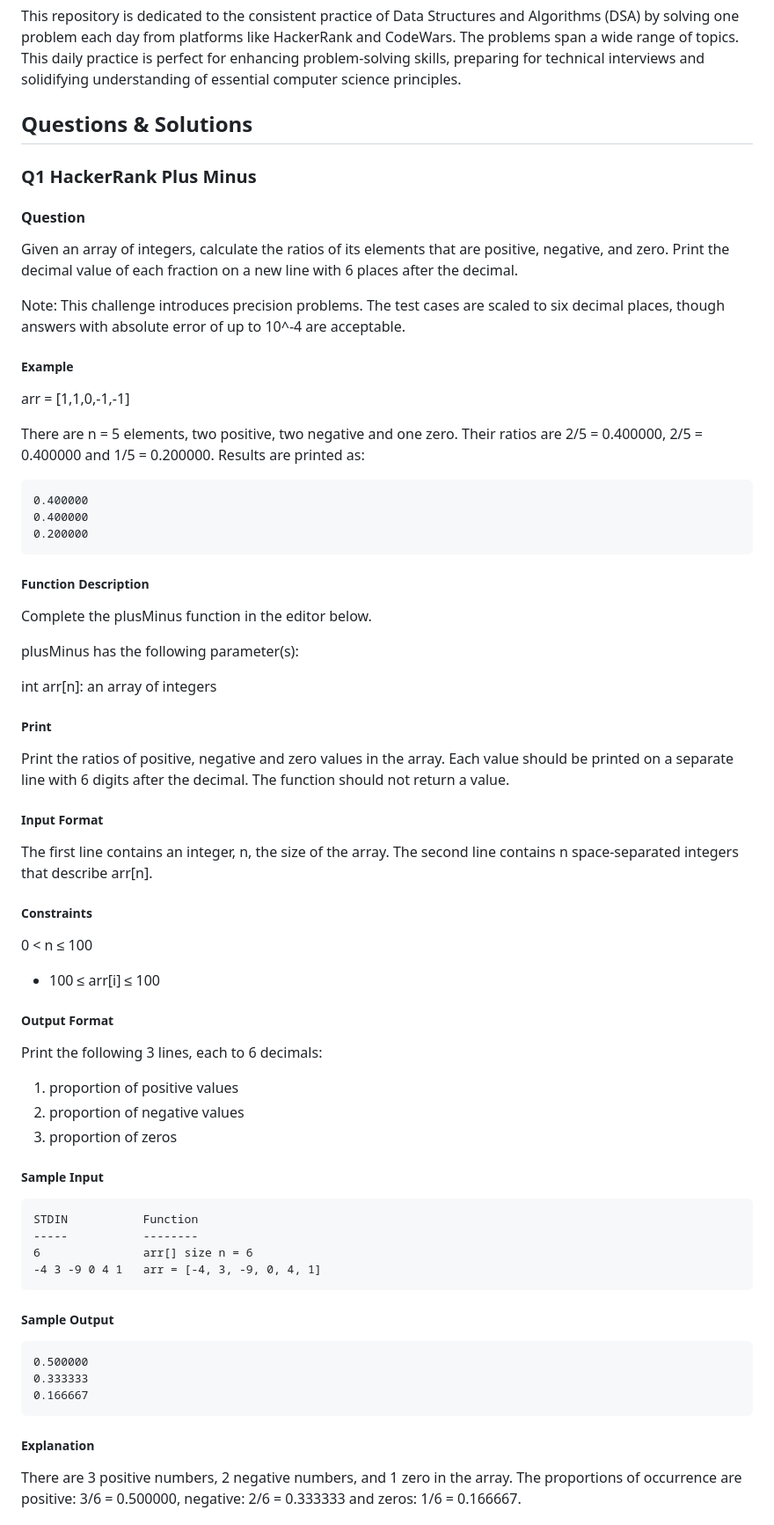
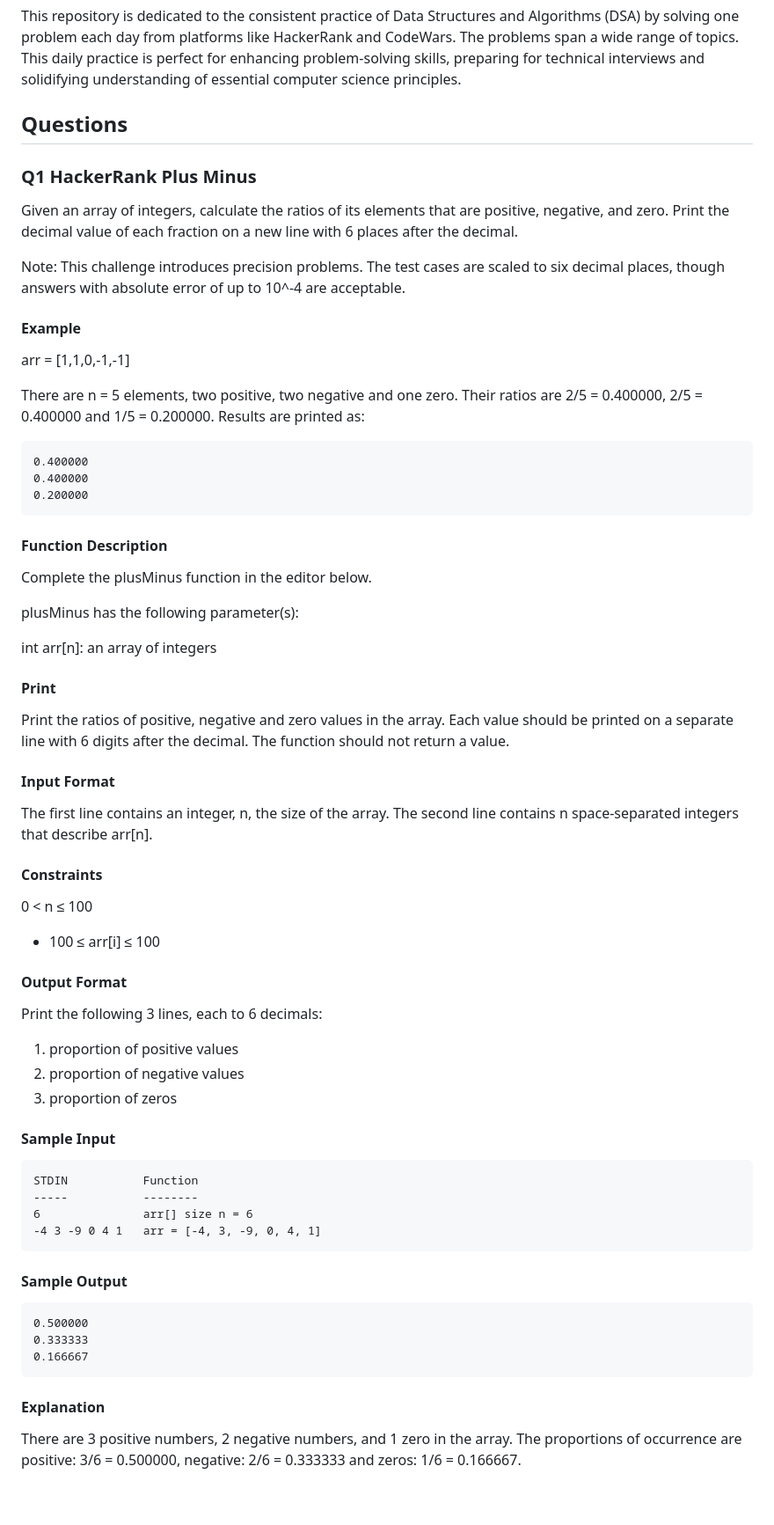
Before and after one commit to SasanTazayoni/DailyDSA, a Markdown page: README.md, the part around one of its changes. Shown at 88% size. GitHub-like rendering; blank space fills up the shorter version.

````diff
--- a/README.md
+++ b/README.md
@@ -2,17 +2,15 @@
 
 This repository is dedicated to the consistent practice of Data Structures and Algorithms (DSA) by solving one problem each day from platforms like HackerRank and CodeWars. The problems span a wide range of topics. This daily practice is perfect for enhancing problem-solving skills, preparing for technical interviews and solidifying understanding of essential computer science principles.
 
-## Questions & Solutions
+## Questions
 
 ### Q1 HackerRank Plus Minus
-
-#### Question
 
 Given an array of integers, calculate the ratios of its elements that are positive, negative, and zero. Print the decimal value of each fraction on a new line with 6 places after the decimal.
 
 Note: This challenge introduces precision problems. The test cases are scaled to six decimal places, though answers with absolute error of up to 10^-4 are acceptable.
 
-##### Example
+#### Example
 
 arr = [1,1,0,-1,-1]
 
@@ -24,7 +22,7 @@ There are n = 5 elements, two positive, two negative and one zero. Their ratios
 0.200000
 ```
 
-##### Function Description
+#### Function Description
 
 Complete the plusMinus function in the editor below.
 
@@ -32,22 +30,22 @@ plusMinus has the following parameter(s):
 
 int arr[n]: an array of integers
 
-##### Print
+#### Print
 
 Print the ratios of positive, negative and zero values in the array. Each value should be printed on a separate line with 6 digits after the decimal. The function should not return a value.
 
-##### Input Format
+#### Input Format
 
 The first line contains an integer, n, the size of the array.
 The second line contains n space-separated integers that describe arr[n].
 
-##### Constraints
+#### Constraints
 
 0 < n ≤ 100
 
 - 100 ≤ arr[i] ≤ 100
 
-##### Output Format
+#### Output Format
 
 Print the following 3 lines, each to 6 decimals:
 
@@ -55,7 +53,7 @@ Print the following 3 lines, each to 6 decimals:
 2. proportion of negative values
 3. proportion of zeros
 
-##### Sample Input
+#### Sample Input
 
 ```
 STDIN           Function
@@ -64,7 +62,7 @@ STDIN           Function
 -4 3 -9 0 4 1   arr = [-4, 3, -9, 0, 4, 1]
 ```
 
-##### Sample Output
+#### Sample Output
 
 ```
 0.500000
@@ -72,7 +70,7 @@ STDIN           Function
 0.166667
 ```
 
-##### Explanation
+#### Explanation
 
 There are 3 positive numbers, 2 negative numbers, and 1 zero in the array.
 The proportions of occurrence are positive: 3/6 = 0.500000, negative: 2/6 = 0.333333 and zeros: 1/6 = 0.166667.
````
Also changed, not shown: other parts of README.md (+8 -58 lines).
